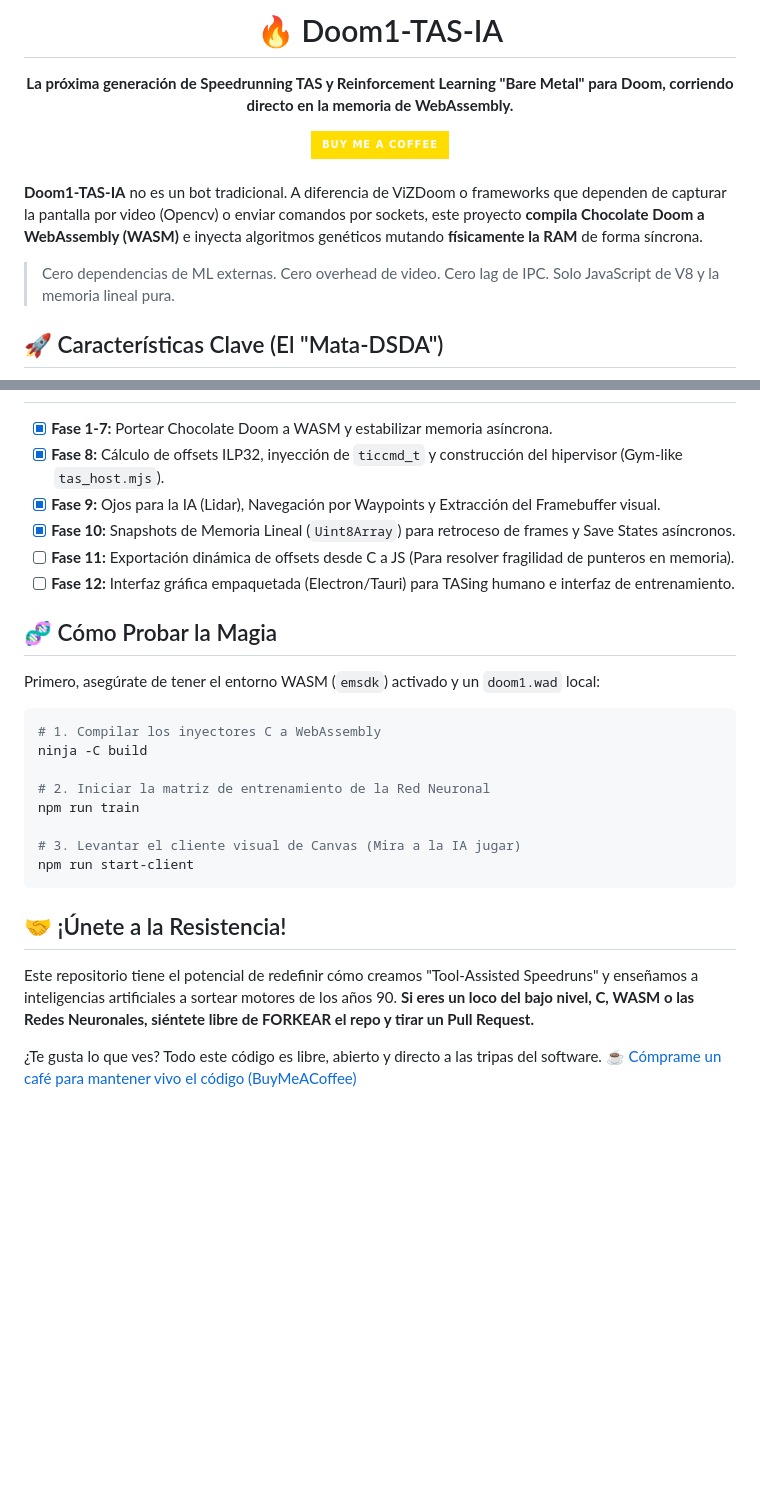
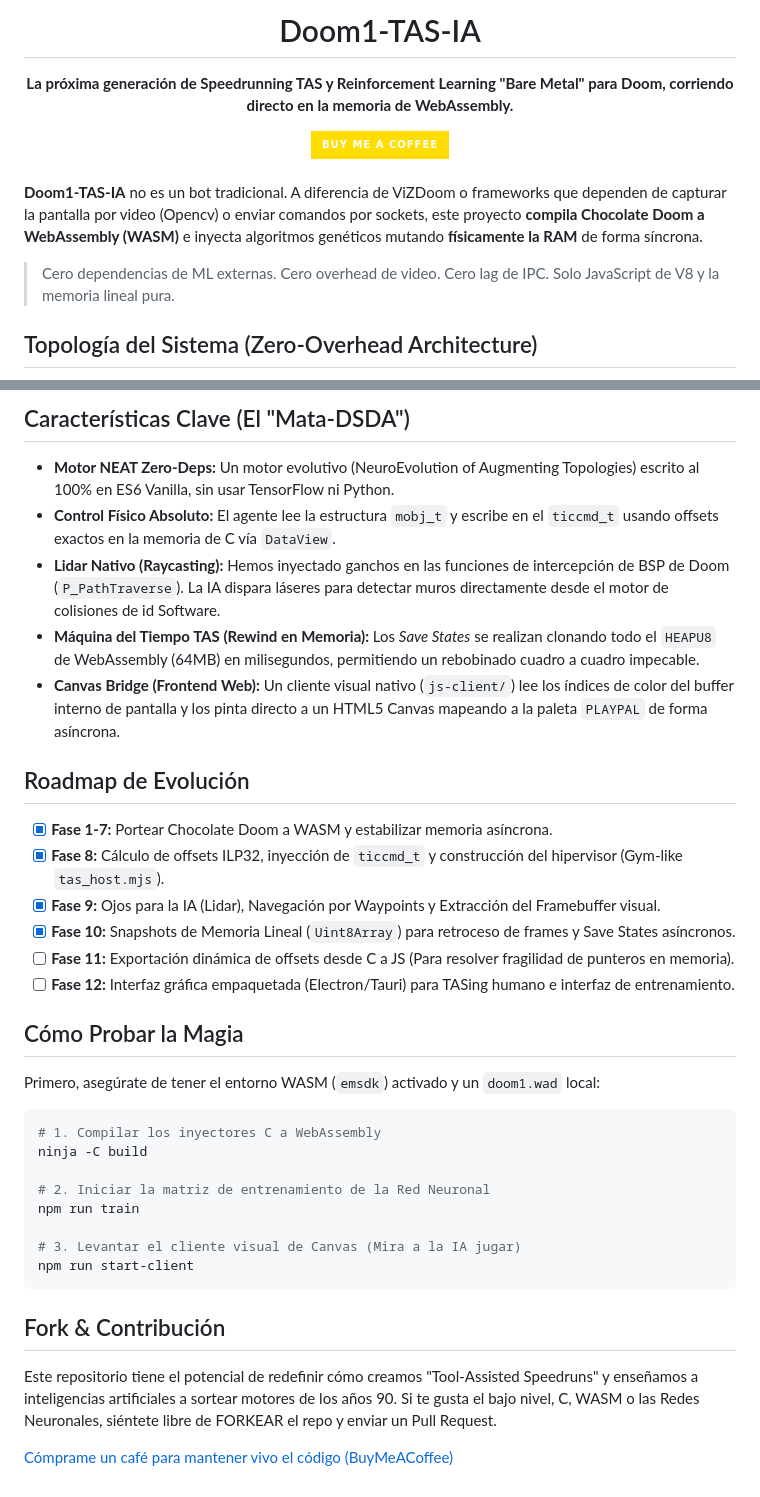
Before and after one commit to blackmetalhans/Doom1-TAS-IA, a Markdown page: README-es.md, 2 parts joined by grey strips. Drawn GitHub-style; badges without logos; blank space fills up the shorter version.

````diff
--- a/README-es.md
+++ b/README-es.md
@@ -1,7 +1,6 @@
 <div align="center">
-  <h1>🔥 Doom1-TAS-IA</h1>
+  <h1>Doom1-TAS-IA</h1>
   <p><strong>La próxima generación de Speedrunning TAS y Reinforcement Learning "Bare Metal" para Doom, corriendo directo en la memoria de WebAssembly.</strong></p>
-
   <a href="https://buymeacoffee.com/punkito">
     <img src="https://img.shields.io/badge/Buy_Me_A_Coffee-FFDD00?style=for-the-badge&logo=buy-me-a-coffee&logoColor=black" alt="Buy Me A Coffee">
   </a>
@@ -13,5 +12,5 @@
 
 > Cero dependencias de ML externas. Cero overhead de video. Cero lag de IPC. Solo JavaScript de V8 y la memoria lineal pura.
 
-## 🚀 Características Clave (El "Mata-DSDA")
+## Topología del Sistema (Zero-Overhead Architecture)
 
@@ -25,3 +49,12 @@
+## Características Clave (El "Mata-DSDA")
+
+* **Motor NEAT Zero-Deps:** Un motor evolutivo (NeuroEvolution of Augmenting Topologies) escrito al 100% en ES6 Vanilla, sin usar TensorFlow ni Python.
+* **Control Físico Absoluto:** El agente lee la estructura `mobj_t` y escribe en el `ticcmd_t` usando offsets exactos en la memoria de C vía `DataView`.
+* **Lidar Nativo (Raycasting):** Hemos inyectado ganchos en las funciones de intercepción de BSP de Doom (`P_PathTraverse`). La IA dispara láseres para detectar muros directamente desde el motor de colisiones de id Software.
+* **Máquina del Tiempo TAS (Rewind en Memoria):** Los _Save States_ se realizan clonando todo el `HEAPU8` de WebAssembly (64MB) en milisegundos, permitiendo un rebobinado cuadro a cuadro impecable.
+* **Canvas Bridge (Frontend Web):** Un cliente visual nativo (`js-client/`) lee los índices de color del buffer interno de pantalla y los pinta directo a un HTML5 Canvas mapeando a la paleta `PLAYPAL` de forma asíncrona.
+
+## Roadmap de Evolución
 
 - [x] **Fase 1-7:** Portear Chocolate Doom a WASM y estabilizar memoria asíncrona.
 - [x] **Fase 8:** Cálculo de offsets ILP32, inyección de `ticcmd_t` y construcción del hipervisor (Gym-like `tas_host.mjs`).
@@ -30,7 +63,7 @@
 - [ ] **Fase 11:** Exportación dinámica de offsets desde C a JS (Para resolver fragilidad de punteros en memoria).
 - [ ] **Fase 12:** Interfaz gráfica empaquetada (Electron/Tauri) para TASing humano e interfaz de entrenamiento.
 
-## 🧬 Cómo Probar la Magia
+## Cómo Probar la Magia
 
 Primero, asegúrate de tener el entorno WASM (`emsdk`) activado y un `doom1.wad` local:
 
@@ -45,9 +78,8 @@ npm run train
 npm run start-client
 ```
 
-## 🤝 ¡Únete a la Resistencia!
+## Fork & Contribución
 Este repositorio tiene el potencial de redefinir cómo creamos "Tool-Assisted Speedruns" y enseñamos a inteligencias artificiales a sortear motores de los años 90.
-**Si eres un loco del bajo nivel, C, WASM o las Redes Neuronales, siéntete libre de FORKEAR el repo y tirar un Pull Request.**
+Si te gusta el bajo nivel, C, WASM o las Redes Neuronales, siéntete libre de FORKEAR el repo y enviar un Pull Request.
 
-¿Te gusta lo que ves? Todo este código es libre, abierto y directo a las tripas del software.
-☕ [Cómprame un café para mantener vivo el código (BuyMeACoffee)](https://buymeacoffee.com/punkito)
+[Cómprame un café para mantener vivo el código (BuyMeACoffee)](https://buymeacoffee.com/punkito)
````
Also changed, not shown: other parts of README-es.md (+31 -6 lines), README.md (+47 -15 lines).
